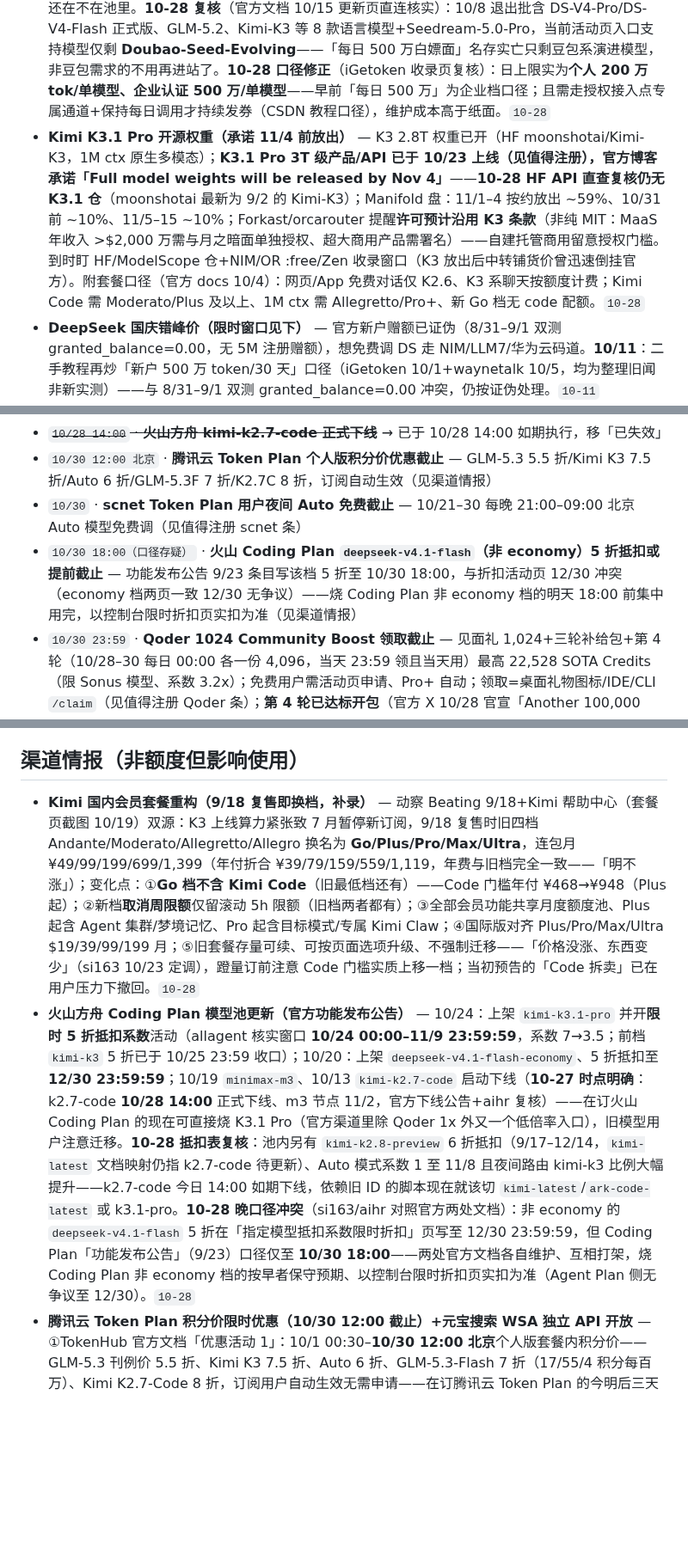
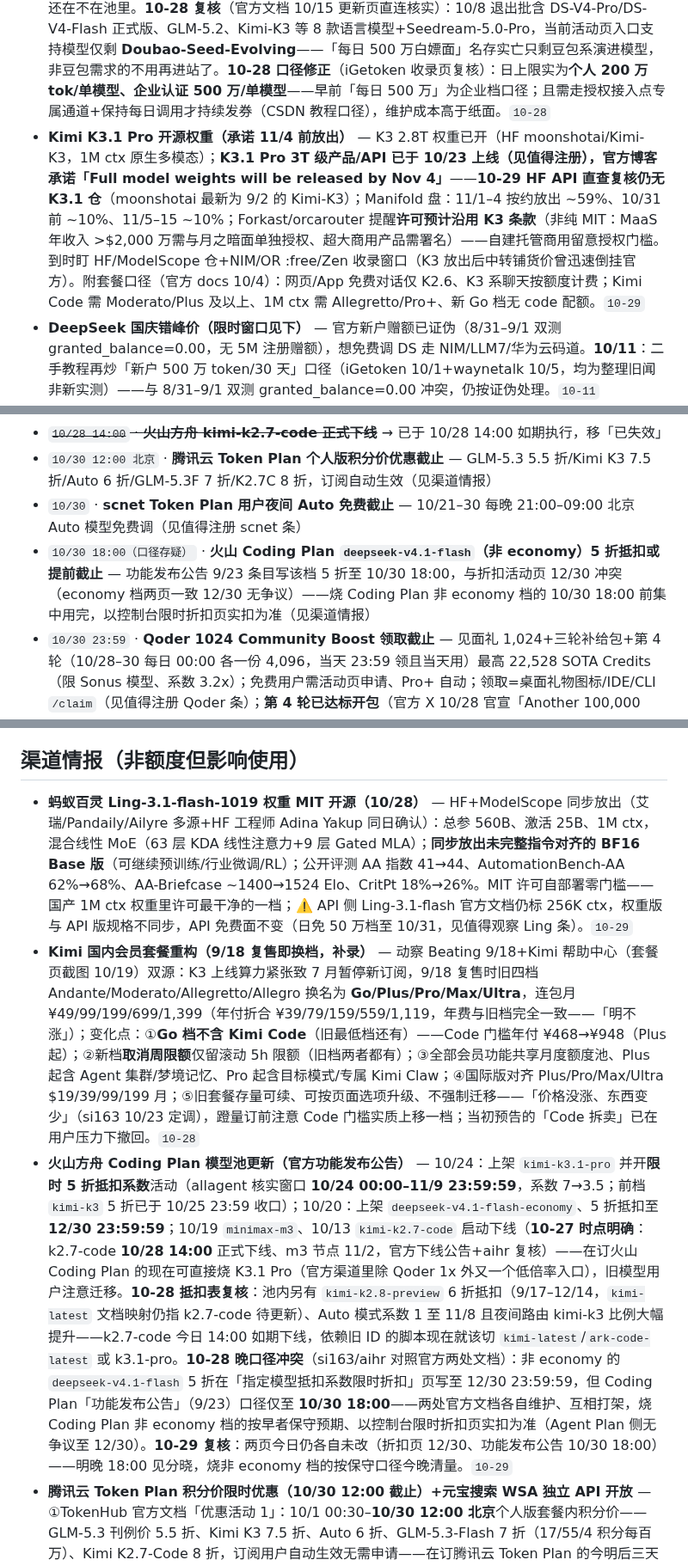
Before and after one commit to LISOP9527/ai-briefings, a Markdown page: deals/cn.md, 3 parts joined by grey strips. Shown at 86% size. Rendered like a GitHub page; blank space fills up the shorter version.

Commit message:
deals: update cn.md (10-29 早班)

```diff
--- a/deals/cn.md
+++ b/deals/cn.md
@@ -98,6 +90,6 @@
 - **Qwen4 系发布窗口（阿里千问下一代旗舰）** — Qwen 官方 X 10/10 互动「big or small? → let's do both」+随后 Qwen4-27B 视觉物料流出：市场解读为 **Qwen4-Max 与 Qwen4-27B 双发**；9 月新任 LLM 负责人已官宣 Qwen4 家族（Max/Flash/Plus/27B、远期 5–10T 参数训练计划）；8 月的 Qwen3.8-Flash-Next（125B/6B 激活、262K ctx 可 YaRN 扩 1M）为 Qwen4 架构探路权重。泄露口径早期样本接近 Fable/Opus 级（未证实）——尚无发布日期，按惯例发布日盯百炼新模型免费额度+Qoder/Zen 的 0x/免费档收录窗口。`10-28`
 - **OpenCSG（opencsg.com，国内开源社区平台）** — 国内对标 Hugging Face 的模型托管社区（CSGHub 开源，Pre-A 独角兽、上海国资背景）：新注册送 **¥50 体验金**（走邀请链接 ¥99）。**10-28 纠正**：早前「站内国模按 $0 计费」口径被 NodeSeek t/987914 楼主实测翻案——账单显示 glm-5.3-flash 烧 290 万 tok 扣 ¥0.84、qwen3.8-flash 1,173 万 tok 扣 ¥1.86、ds-v4-pro 101 万 tok 扣 ¥2.74，**实为低价扣赠金非免费**（价格确实便宜、¥99 能蹬很久，可自己手机号互邀再领）；API 入口 `ai.space.opencsg.com/v1`、高负载偶发 429。真实形态=一次性 ¥99 蹬量包+低单价，非长期白嫖面。⚠️ 社区有「偷数据」指控（单帖口径未实锤）——涉密代码别上；账户路径：个人信息→秘钥→API Keys。`10-28`
 - **火山方舟「协作奖励计划」二期（每日 500 万/模型）** — 官方活动（buguoshixc 聚合站 crawler 实读火山方舟产品页「最新活动」区+waynetalk 教程互证）：控制台每日可领**单模型最高 500 万 token** 免费额度、「二期已全面升级」、未标截止日期；门槛=火山引擎实名认证（个人认证填身份证即可）——量级≈每日一发 5M 的官方长期白嫖源，接 ark 官方端点不走中转、豆包/DS/GLM/Kimi 全系可选。⚠️ 官方页未直连复核（volcengine 不在本机 allowlist），额度以控制台活动页为准；与已泄出的 Agent Plan 共享 key 是两码事（那是别人付费订阅，别用）。**10/27 池子收窄**（官方协作奖励文档 10/15 更新）：9/1 与 10/8 两批模型合作到期退出、停发每日奖励包（10/8 批 9 款），仍在计划的模型可正常领取（入口支持 Doubao-Seed-Evolving 等，以活动页实时名单为准）；已发资源包 30 天效期内照用——「每日 500 万」机制还在，但可领模型名单在收缩，进站先核对目标模型还在不在池里。**10-28 复核**（官方文档 10/15 更新页直连核实）：10/8 退出批含 DS-V4-Pro/DS-V4-Flash 正式版、GLM-5.2、Kimi-K3 等 8 款语言模型+Seedream-5.0-Pro，当前活动页入口支持模型仅剩 **Doubao-Seed-Evolving**——「每日 500 万白嫖面」名存实亡只剩豆包系演进模型，非豆包需求的不用再进站了。**10-28 口径修正**（iGetoken 收录页复核）：日上限实为**个人 200 万 tok/单模型、企业认证 500 万/单模型**——早前「每日 500 万」为企业档口径；且需走授权接入点专属通道+保持每日调用才持续发券（CSDN 教程口径），维护成本高于纸面。`10-28`
-- **Kimi K3.1 Pro 开源权重（承诺 11/4 前放出）** — K3 2.8T 权重已开（HF moonshotai/Kimi-K3，1M ctx 原生多模态）；**K3.1 Pro 3T 级产品/API 已于 10/23 上线（见值得注册），官方博客承诺「Full model weights will be released by Nov 4」**——**10-28 HF API 直查复核仍无 K3.1 仓**（moonshotai 最新为 9/2 的 Kimi-K3）；Manifold 盘：11/1–4 按约放出 ~59%、10/31 前 ~10%、11/5–15 ~10%；Forkast/orcarouter 提醒**许可预计沿用 K3 条款**（非纯 MIT：MaaS 年收入 >$2,000 万需与月之暗面单独授权、超大商用产品需署名）——自建托管商用留意授权门槛。到时盯 HF/ModelScope 仓+NIM/OR :free/Zen 收录窗口（K3 放出后中转铺货价曾迅速倒挂官方）。附套餐口径（官方 docs 10/4）：网页/App 免费对话仅 K2.6、K3 系聊天按额度计费；Kimi Code 需 Moderato/Plus 及以上、1M ctx 需 Allegretto/Pro+、新 Go 档无 code 配额。`10-28`
+- **Kimi K3.1 Pro 开源权重（承诺 11/4 前放出）** — K3 2.8T 权重已开（HF moonshotai/Kimi-K3，1M ctx 原生多模态）；**K3.1 Pro 3T 级产品/API 已于 10/23 上线（见值得注册），官方博客承诺「Full model weights will be released by Nov 4」**——**10-29 HF API 直查复核仍无 K3.1 仓**（moonshotai 最新为 9/2 的 Kimi-K3）；Manifold 盘：11/1–4 按约放出 ~59%、10/31 前 ~10%、11/5–15 ~10%；Forkast/orcarouter 提醒**许可预计沿用 K3 条款**（非纯 MIT：MaaS 年收入 >$2,000 万需与月之暗面单独授权、超大商用产品需署名）——自建托管商用留意授权门槛。到时盯 HF/ModelScope 仓+NIM/OR :free/Zen 收录窗口（K3 放出后中转铺货价曾迅速倒挂官方）。附套餐口径（官方 docs 10/4）：网页/App 免费对话仅 K2.6、K3 系聊天按额度计费；Kimi Code 需 Moderato/Plus 及以上、1M ctx 需 Allegretto/Pro+、新 Go 档无 code 配额。`10-29`
 - **DeepSeek 国庆错峰价（限时窗口见下）** — 官方新户赠额已证伪（8/31–9/1 双测 granted_balance=0.00，无 5M 注册赠额），想免费调 DS 走 NIM/LLM7/华为云码道。**10/11**：二手教程再炒「新户 500 万 token/30 天」口径（iGetoken 10/1+waynetalk 10/5，均为整理旧闻非新实测）——与 8/31–9/1 双测 granted_balance=0.00 冲突，仍按证伪处理。`10-11`
 - **"6+1" 平台（华为系中平台，站名见 L 站 t/2983266 原贴图）** — 拉 5 人头送 ¥58 + 19-18 充值券（小黄鱼人头 ~¥1.2/个），折合 ~¥7 换 ~¥70 国模额度（含 K3，官方同价，DS 走火山/阿里官渠、速率高）；⚠️ 需实名认证+拉人头；社区提醒：DS 峰谷自定（8–22 峰）、邀请赠额曾全按峰价结算、赠额 40 天有效期 → 验货级，薅完即走别充值。`10-04`
@@ -119,7 +111,7 @@
 - ~~`10/28 14:00` · **火山方舟 kimi-k2.7-code 正式下线**~~ → 已于 10/28 14:00 如期执行，移「已失效」
 - `10/30 12:00 北京` · **腾讯云 Token Plan 个人版积分价优惠截止** — GLM-5.3 5.5 折/Kimi K3 7.5 折/Auto 6 折/GLM-5.3F 7 折/K2.7C 8 折，订阅自动生效（见渠道情报）
 - `10/30` · **scnet Token Plan 用户夜间 Auto 免费截止** — 10/21–30 每晚 21:00–09:00 北京 Auto 模型免费调（见值得注册 scnet 条）
-- `10/30 18:00（口径存疑）` · **火山 Coding Plan `deepseek-v4.1-flash`（非 economy）5 折抵扣或提前截止** — 功能发布公告 9/23 条目写该档 5 折至 10/30 18:00，与折扣活动页 12/30 冲突（economy 档两页一致 12/30 无争议）——烧 Coding Plan 非 economy 档的明天 18:00 前集中用完，以控制台限时折扣页实扣为准（见渠道情报）
+- `10/30 18:00（口径存疑）` · **火山 Coding Plan `deepseek-v4.1-flash`（非 economy）5 折抵扣或提前截止** — 功能发布公告 9/23 条目写该档 5 折至 10/30 18:00，与折扣活动页 12/30 冲突（economy 档两页一致 12/30 无争议）——烧 Coding Plan 非 economy 档的 10/30 18:00 前集中用完，以控制台限时折扣页实扣为准（见渠道情报）
 - `10/30 23:59` · **Qoder 1024 Community Boost 领取截止** — 见面礼 1,024+三轮补给包+第 4 轮（10/28–30 每日 00:00 各一份 4,096，当天 23:59 领且当天用）最高 22,528 SOTA Credits（限 Sonus 模型、系数 3.2x）；免费用户需活动页申请、Pro+ 自动；领取=桌面礼物图标/IDE/CLI `/claim`（见值得注册 Qoder 条）；**第 4 轮已达标开包**（官方 X 10/28 官宣「Another 100,000 boosts，mystery pack is open」）——三份 4,096 全可领，上限回到 22,528；当日份逾期不补
 - `10/31` · **火山引擎「AI 普惠季」收官** — 7/16–10/31 大促伞活动（方舟 Coding/Agent Plan、豆包系资源包、Seedance 抵扣、ArkClaw、TRAE CN、扣子积分包等首单礼全部到期）；方舟 Coding Plan 首两月 2.5 折为独立档期续至 11/8 不受影响
 - `10/31 08:00 SGT` · **Qoder 极致（Ultimate）档错峰 2 折截止** — 22:00–08:00 极致档 2x→0.4x，付费用户自动生效（见值得注册 Qoder 条）
@@ -142,8 +134,9 @@
 
 ## 渠道情报（非额度但影响使用）
 
+- **蚂蚁百灵 Ling-3.1-flash-1019 权重 MIT 开源（10/28）** — HF+ModelScope 同步放出（艾瑞/Pandaily/Ailyre 多源+HF 工程师 Adina Yakup 同日确认）：总参 560B、激活 25B、1M ctx，混合线性 MoE（63 层 KDA 线性注意力+9 层 Gated MLA）；**同步放出未完整指令对齐的 BF16 Base 版**（可继续预训练/行业微调/RL）；公开评测 AA 指数 41→44、AutomationBench-AA 62%→68%、AA-Briefcase ~1400→1524 Elo、CritPt 18%→26%。MIT 许可自部署零门槛——国产 1M ctx 权重里许可最干净的一档；⚠️ API 侧 Ling-3.1-flash 官方文档仍标 256K ctx，权重版与 API 版规格不同步，API 免费面不变（日免 50 万档至 10/31，见值得观察 Ling 条）。`10-29`
 - **Kimi 国内会员套餐重构（9/18 复售即换档，补录）** — 动察 Beating 9/18+Kimi 帮助中心（套餐页截图 10/19）双源：K3 上线算力紧张致 7 月暂停新订阅，9/18 复售时旧四档 Andante/Moderato/Allegretto/Allegro 换名为 **Go/Plus/Pro/Max/Ultra**，连包月 ¥49/99/199/699/1,399（年付折合 ¥39/79/159/559/1,119，年费与旧档完全一致——「明不涨」）；变化点：①**Go 档不含 Kimi Code**（旧最低档还有）——Code 门槛年付 ¥468→¥948（Plus 起）；②新档**取消周限额**仅留滚动 5h 限额（旧档两者都有）；③全部会员功能共享月度额度池、Plus 起含 Agent 集群/梦境记忆、Pro 起含目标模式/专属 Kimi Claw；④国际版对齐 Plus/Pro/Max/Ultra $19/39/99/199 月；⑤旧套餐存量可续、可按页面选项升级、不强制迁移——「价格没涨、东西变少」（si163 10/23 定调），蹬量订前注意 Code 门槛实质上移一档；当初预告的「Code 拆卖」已在用户压力下撤回。`10-28`
-- **火山方舟 Coding Plan 模型池更新（官方功能发布公告）** — 10/24：上架 `kimi-k3.1-pro` 并开**限时 5 折抵扣系数**活动（allagent 核实窗口 **10/24 00:00–11/9 23:59:59**，系数 7→3.5；前档 `kimi-k3` 5 折已于 10/25 23:59 收口）；10/20：上架 `deepseek-v4.1-flash-economy`、5 折抵扣至 **12/30 23:59:59**；10/19 `minimax-m3`、10/13 `kimi-k2.7-code` 启动下线（**10-27 时点明确**：k2.7-code **10/28 14:00** 正式下线、m3 节点 11/2，官方下线公告+aihr 复核）——在订火山 Coding Plan 的现在可直接烧 K3.1 Pro（官方渠道里除 Qoder 1x 外又一个低倍率入口），旧模型用户注意迁移。**10-28 抵扣表复核**：池内另有 `kimi-k2.8-preview` 6 折抵扣（9/17–12/14，`kimi-latest` 文档映射仍指 k2.7-code 待更新）、Auto 模式系数 1 至 11/8 且夜间路由 kimi-k3 比例大幅提升——k2.7-code 今日 14:00 如期下线，依赖旧 ID 的脚本现在就该切 `kimi-latest`/`ark-code-latest` 或 k3.1-pro。**10-28 晚口径冲突**（si163/aihr 对照官方两处文档）：非 economy 的 `deepseek-v4.1-flash` 5 折在「指定模型抵扣系数限时折扣」页写至 12/30 23:59:59，但 Coding Plan「功能发布公告」（9/23）口径仅至 **10/30 18:00**——两处官方文档各自维护、互相打架，烧 Coding Plan 非 economy 档的按早者保守预期、以控制台限时折扣页实扣为准（Agent Plan 侧无争议至 12/30）。`10-28`
+- **火山方舟 Coding Plan 模型池更新（官方功能发布公告）** — 10/24：上架 `kimi-k3.1-pro` 并开**限时 5 折抵扣系数**活动（allagent 核实窗口 **10/24 00:00–11/9 23:59:59**，系数 7→3.5；前档 `kimi-k3` 5 折已于 10/25 23:59 收口）；10/20：上架 `deepseek-v4.1-flash-economy`、5 折抵扣至 **12/30 23:59:59**；10/19 `minimax-m3`、10/13 `kimi-k2.7-code` 启动下线（**10-27 时点明确**：k2.7-code **10/28 14:00** 正式下线、m3 节点 11/2，官方下线公告+aihr 复核）——在订火山 Coding Plan 的现在可直接烧 K3.1 Pro（官方渠道里除 Qoder 1x 外又一个低倍率入口），旧模型用户注意迁移。**10-28 抵扣表复核**：池内另有 `kimi-k2.8-preview` 6 折抵扣（9/17–12/14，`kimi-latest` 文档映射仍指 k2.7-code 待更新）、Auto 模式系数 1 至 11/8 且夜间路由 kimi-k3 比例大幅提升——k2.7-code 今日 14:00 如期下线，依赖旧 ID 的脚本现在就该切 `kimi-latest`/`ark-code-latest` 或 k3.1-pro。**10-28 晚口径冲突**（si163/aihr 对照官方两处文档）：非 economy 的 `deepseek-v4.1-flash` 5 折在「指定模型抵扣系数限时折扣」页写至 12/30 23:59:59，但 Coding Plan「功能发布公告」（9/23）口径仅至 **10/30 18:00**——两处官方文档各自维护、互相打架，烧 Coding Plan 非 economy 档的按早者保守预期、以控制台限时折扣页实扣为准（Agent Plan 侧无争议至 12/30）。**10-29 复核**：两页今日仍各自未改（折扣页 12/30、功能发布公告 10/30 18:00）——明晚 18:00 见分晓，烧非 economy 档的按保守口径今晚清量。`10-29`
 - **腾讯云 Token Plan 积分价限时优惠（10/30 12:00 截止）+元宝搜索 WSA 独立 API 开放** — ①TokenHub 官方文档「优惠活动 1」：10/1 00:30–**10/30 12:00 北京**个人版套餐内积分价——GLM-5.3 刊例价 5.5 折、Kimi K3 7.5 折、Auto 6 折、GLM-5.3-Flash 7 折（17/55/4 积分每百万）、Kimi K2.7-Code 8 折，订阅用户自动生效无需申请——在订腾讯云 Token Plan 的今明后三天错峰烧量；②**元宝搜索（WSA）10/20 脱离元宝 App 独立成腾讯云 API**：每月 **2,000 次免费调用**（失败不计费），10/10–11/30 活动期凭邀请码升至 **6,000 次/月**；MCP/REST/Skill 三接入，付费档 ¥14/¥20/¥26 千次（旗舰企业版）；官方口径「首年每月 2,000 次」、媒体多称限时——对标 DeepSeek Search ¥5/千次偏贵，但免费面+中文信源可作 Agent 检索备胎；需腾讯云实名账号开通。③**双十一页「Token Plan 低至 ¥28/月」**（cloud.tencent.com/act/pro/double11-202611）：Lite ¥39→28/月（72 折），量小仅记档；同页 LH Agent 4C4G 新客 ¥38/年起（云服务器非本线范畴）。`10-27`
 - **DeepSeek-V4.1-Flash-1017 权重 MIT 开源** — 10/17 随 V4.1-Flash-1017 发布同步开放权重与代码（HF+ModelScope，MIT，阿里云开发者社区核实）；官方定价未变（V4.1F 空闲 ¥1/高峰 ¥2 输入、¥4/¥8 输出 per 1M）；Search/Fetch API ¥5/千次成功调用、经 Harness/CC/Codex 服务端调用免费至 11/1（见限时窗口）。`10-27`
 - **Kimi 官方致歉 K3.1 Pro 限流/虚耗：全档位订阅补偿 25% 月额+计费下调** — 官方 X（10/25 PT）+澎湃/一财（10/26）多源实锤：K3.1 Pro 10/23 上线后付费用户遭遇限流+不必要额度消耗（有用户单次测试 build 烧掉 >10% 月池），官方认账「our issues…should have fixed sooner」——**所有档位有效期内会员一次性重置：补足月度总额 25%（≈1 周用量），用量不足 25% 的直接归零**；同步减少子 Agent 调用与输出长度，用量条当天结束前显示调整。L站实测（t/3074300）：周六起扣费系数已下调 ~3x（Allegretto ¥199 档校准后 5h ~7000 万 tok/周 ~3.5 亿，「从不能用到可用」口径）。含义：Kimi 订阅党蹬量性价比实质回调，K3.1 Pro 烧量窗口短期改善——在订的查进度条，未订的可再观察一周验证计费口径稳定性。**10-27 反向实测新数据点**（L站 t/3074系 jx23）：¥199 老套餐纯 K3.1 Pro 蹬满一个 5h 窗≈¥400 等值额度、周限=5 个 5H；对照 K3 时代同档体验 ~¥550-600/窗——补偿下调后 K3.1 Pro 单价体感仍贵于 K3 ~30%（与「扣费系数下调 ~3x」不矛盾：下调的是虚耗系数，K3.1 模型本身定价更贵）——蹬量成本按新口径排期，别按 K3 时代的耐用度预期。`10-27`
```
Also changed, not shown: other parts of deals/cn.md (+9 -17 lines).
